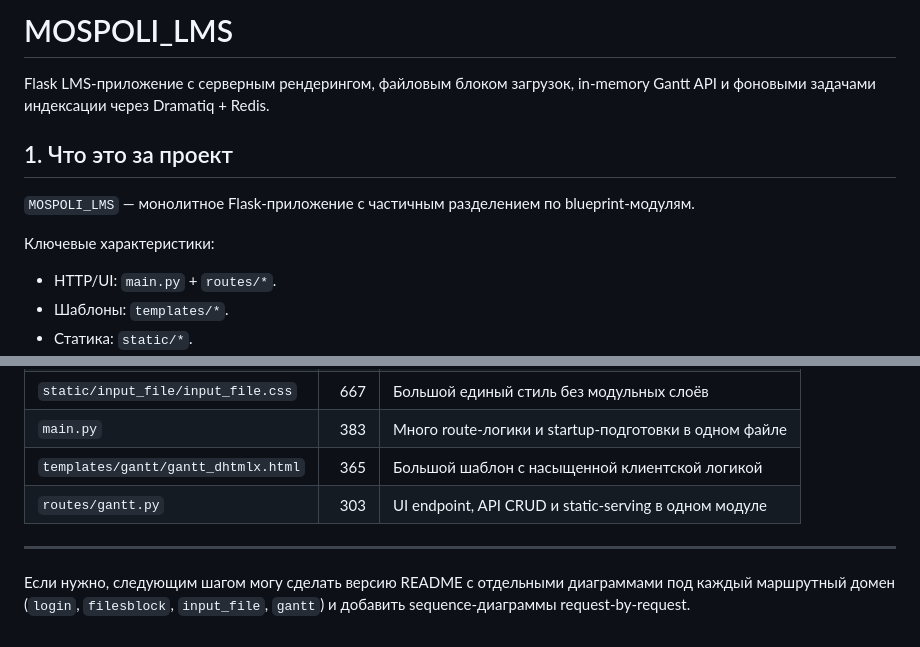
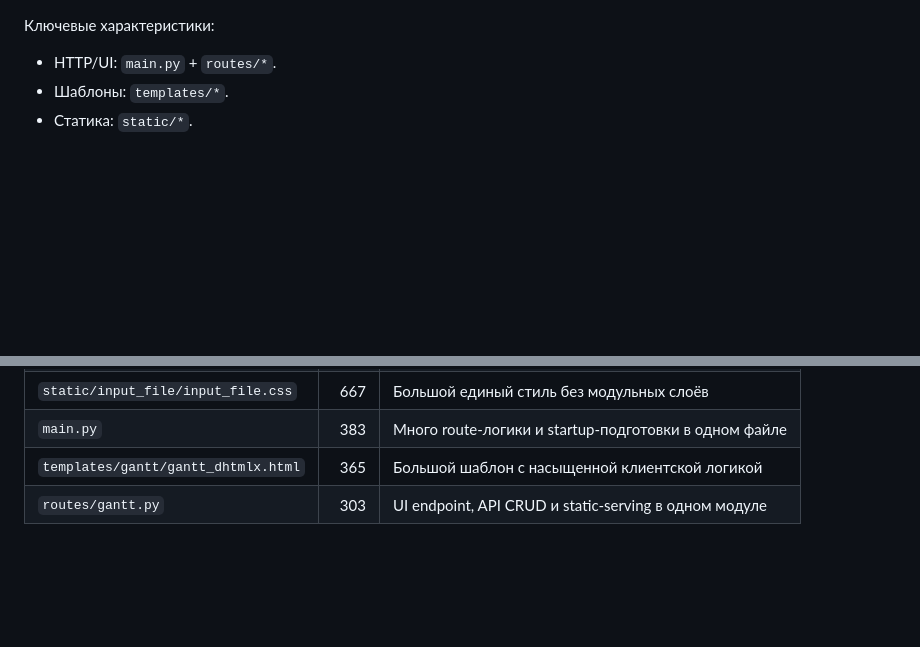
Before and after one commit to GODIMONGO/MOSPOLI_LMS, a Markdown page: README.md, 2 parts joined by grey strips. Rendered like a GitHub page; blank space fills up the shorter version.

Commit message:
Clean up README by removing unnecessary sections
Removed project description and future plans from README.

```diff
--- a/README.md
+++ b/README.md
@@ -1,11 +1,3 @@
-# MOSPOLI_LMS
-
-Flask LMS-приложение с серверным рендерингом, файловым блоком загрузок, in-memory Gantt API и фоновыми задачами индексации через Dramatiq + Redis.
-
-## 1. Что это за проект
-
-`MOSPOLI_LMS` — монолитное Flask-приложение с частичным разделением по blueprint-модулям.
-
 Ключевые характеристики:
 - HTTP/UI: `main.py` + `routes/*`.
 - Шаблоны: `templates/*`.
@@ -448,7 +440,3 @@ py -3 -m compileall -q main.py config.py app_state.py broker.py tasks.py routes
 | `main.py` | 383 | Много route-логики и startup-подготовки в одном файле |
 | `templates/gantt/gantt_dhtmlx.html` | 365 | Большой шаблон с насыщенной клиентской логикой |
 | `routes/gantt.py` | 303 | UI endpoint, API CRUD и static-serving в одном модуле |
-
----
-
-Если нужно, следующим шагом могу сделать версию README с отдельными диаграммами под каждый маршрутный домен (`login`, `filesblock`, `input_file`, `gantt`) и добавить sequence-диаграммы request-by-request.
```
